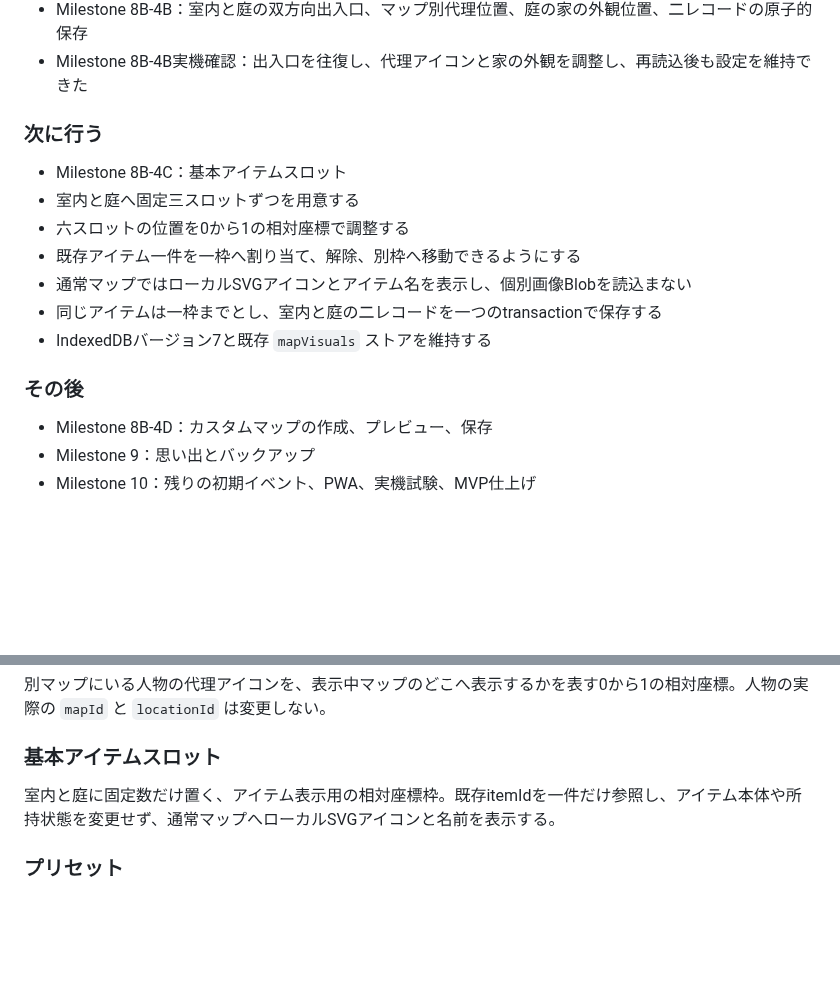
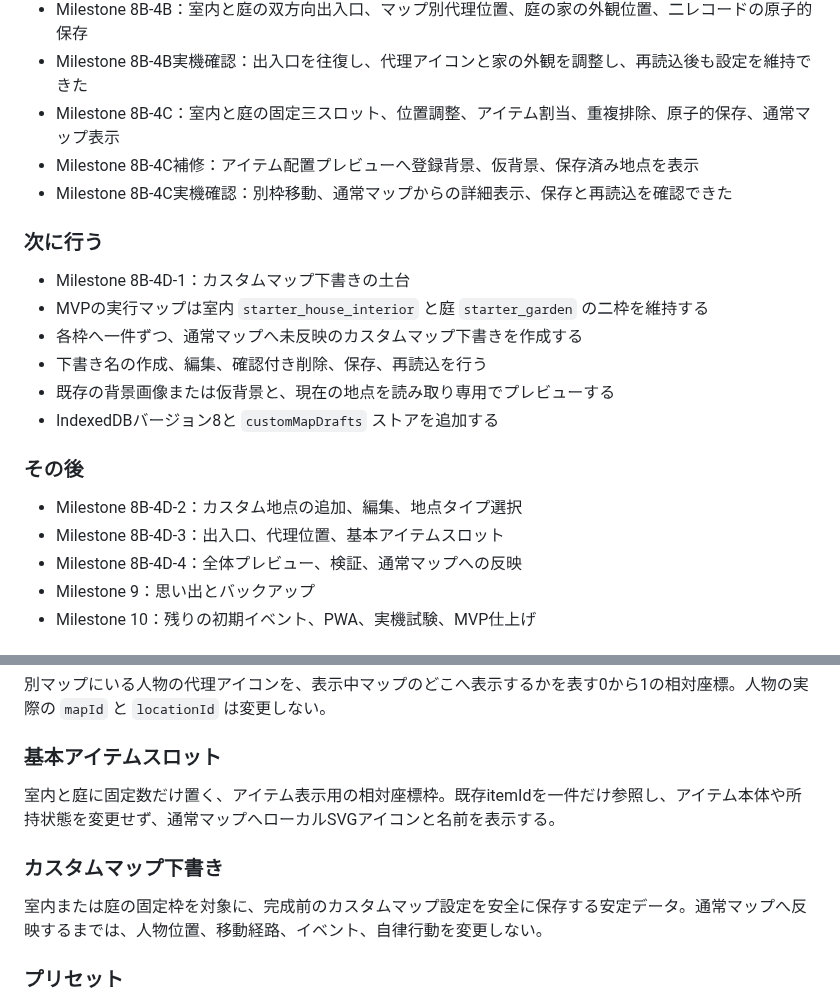
Before and after one commit to 417yuki/days_together, a Markdown page: docs/INDEX.md, 2 parts joined by grey strips. Drawn GitHub-style; blank space fills up the shorter version.

Commit message:
仕様インデックスをMilestone 8B-4D-1へ更新

```diff
--- a/docs/INDEX.md
+++ b/docs/INDEX.md
@@ -71,20 +71,24 @@
 - Milestone 8B-4A実機確認：室内と庭の地点を調整し、人物ピンと地点イベントを追従させて保存できた
 - Milestone 8B-4B：室内と庭の双方向出入口、マップ別代理位置、庭の家の外観位置、二レコードの原子的保存
 - Milestone 8B-4B実機確認：出入口を往復し、代理アイコンと家の外観を調整し、再読込後も設定を維持できた
+- Milestone 8B-4C：室内と庭の固定三スロット、位置調整、アイテム割当、重複排除、原子的保存、通常マップ表示
+- Milestone 8B-4C補修：アイテム配置プレビューへ登録背景、仮背景、保存済み地点を表示
+- Milestone 8B-4C実機確認：別枠移動、通常マップからの詳細表示、保存と再読込を確認できた
 
 ### 次に行う
 
-- Milestone 8B-4C：基本アイテムスロット
-- 室内と庭へ固定三スロットずつを用意する
-- 六スロットの位置を0から1の相対座標で調整する
-- 既存アイテム一件を一枠へ割り当て、解除、別枠へ移動できるようにする
-- 通常マップではローカルSVGアイコンとアイテム名を表示し、個別画像Blobを読込まない
-- 同じアイテムは一枠までとし、室内と庭の二レコードを一つのtransactionで保存する
-- IndexedDBバージョン7と既存 `mapVisuals` ストアを維持する
+- Milestone 8B-4D-1：カスタムマップ下書きの土台
+- MVPの実行マップは室内 `starter_house_interior` と庭 `starter_garden` の二枠を維持する
+- 各枠へ一件ずつ、通常マップへ未反映のカスタムマップ下書きを作成する
+- 下書き名の作成、編集、確認付き削除、保存、再読込を行う
+- 既存の背景画像または仮背景と、現在の地点を読み取り専用でプレビューする
+- IndexedDBバージョン8と `customMapDrafts` ストアを追加する
 
 ### その後
 
-- Milestone 8B-4D：カスタムマップの作成、プレビュー、保存
+- Milestone 8B-4D-2：カスタム地点の追加、編集、地点タイプ選択
+- Milestone 8B-4D-3：出入口、代理位置、基本アイテムスロット
+- Milestone 8B-4D-4：全体プレビュー、検証、通常マップへの反映
 - Milestone 9：思い出とバックアップ
 - Milestone 10：残りの初期イベント、PWA、実機試験、MVP仕上げ
 
@@ -148,6 +152,10 @@
 
 室内と庭に固定数だけ置く、アイテム表示用の相対座標枠。既存itemIdを一件だけ参照し、アイテム本体や所持状態を変更せず、通常マップへローカルSVGアイコンと名前を表示する。
 
+### カスタムマップ下書き
+
+室内または庭の固定枠を対象に、完成前のカスタムマップ設定を安全に保存する安定データ。通常マップへ反映するまでは、人物位置、移動経路、イベント、自律行動を変更しない。
+
 ### プリセット
 
 初めて遊ぶユーザーがすぐ開始できる、共通のキャラクター、マップ、アイテム、イベント。公開プリセットパートナーはコーディ。
```
